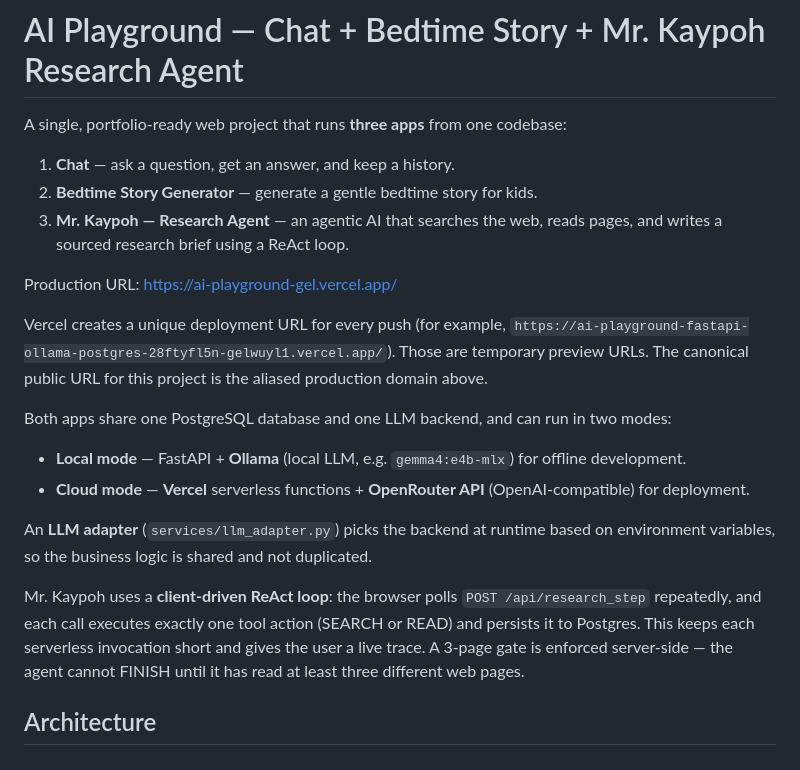
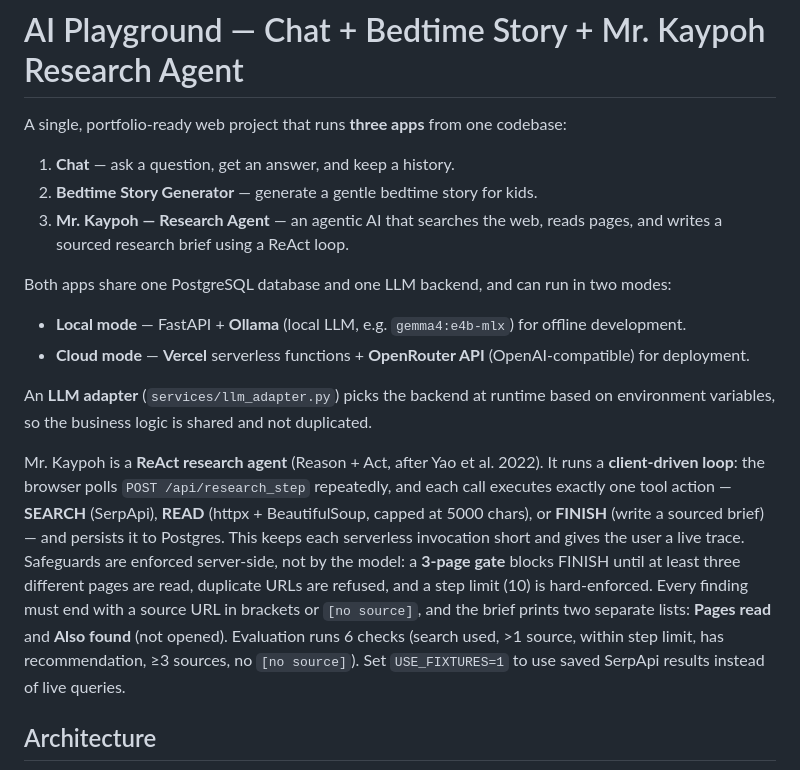
Before and after one commit to gelwuyl/ai-playground-fastapi-ollama-postgres, a Markdown page: README.md, the part around one of its changes. GitHub-like rendering.

```diff
--- a/README.md
+++ b/README.md
@@ -6,10 +6,6 @@ A single, portfolio-ready web project that runs **three apps** from one codebase
 2. **Bedtime Story Generator** — generate a gentle bedtime story for kids.
 3. **Mr. Kaypoh — Research Agent** — an agentic AI that searches the web, reads pages, and writes a sourced research brief using a ReAct loop.
 
-Production URL: https://ai-playground-gel.vercel.app/
-
-Vercel creates a unique deployment URL for every push (for example, `https://ai-playground-fastapi-ollama-postgres-28ftyfl5n-gelwuyl1.vercel.app/`). Those are temporary preview URLs. The canonical public URL for this project is the aliased production domain above.
-
 Both apps share one PostgreSQL database and one LLM backend, and can run in two modes:
 
 - **Local mode** — FastAPI + **Ollama** (local LLM, e.g. `gemma4:e4b-mlx`) for offline development.
@@ -17,7 +13,7 @@ Both apps share one PostgreSQL database and one LLM backend, and can run in two
 
 An **LLM adapter** (`services/llm_adapter.py`) picks the backend at runtime based on environment variables, so the business logic is shared and not duplicated.
 
-Mr. Kaypoh uses a **client-driven ReAct loop**: the browser polls `POST /api/research_step` repeatedly, and each call executes exactly one tool action (SEARCH or READ) and persists it to Postgres. This keeps each serverless invocation short and gives the user a live trace. A 3-page gate is enforced server-side — the agent cannot FINISH until it has read at least three different web pages.
+Mr. Kaypoh is a **ReAct research agent** (Reason + Act, after Yao et al. 2022). It runs a **client-driven loop**: the browser polls `POST /api/research_step` repeatedly, and each call executes exactly one tool action — **SEARCH** (SerpApi), **READ** (httpx + BeautifulSoup, capped at 5000 chars), or **FINISH** (write a sourced brief) — and persists it to Postgres. This keeps each serverless invocation short and gives the user a live trace. Safeguards are enforced server-side, not by the model: a **3-page gate** blocks FINISH until at least three different pages are read, duplicate URLs are refused, and a step limit (10) is hard-enforced. Every finding must end with a source URL in brackets or `[no source]`, and the brief prints two separate lists: **Pages read** and **Also found** (not opened). Evaluation runs 6 checks (search used, >1 source, within step limit, has recommendation, ≥3 sources, no `[no source]`). Set `USE_FIXTURES=1` to use saved SerpApi results instead of live queries.
 
 ## Architecture
 
```
Also changed, not shown: other parts of README.md (+0 -31 lines).
